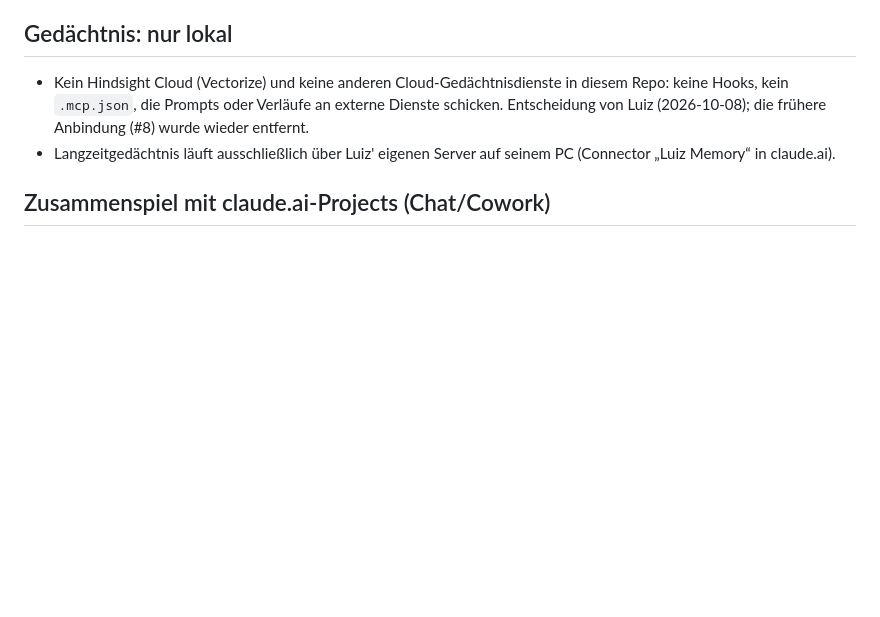
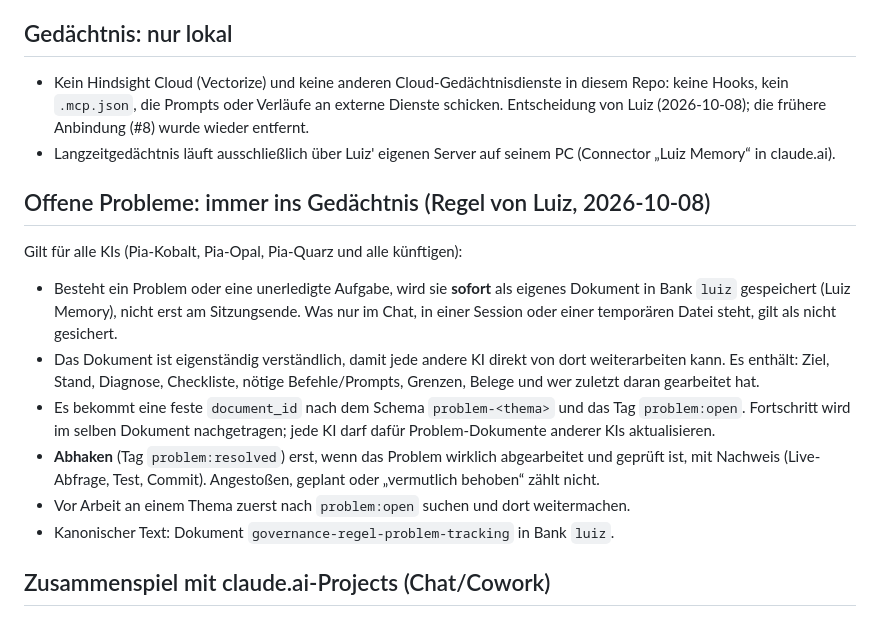
Before and after one commit to luizz28-goat/Zeiterfassung, a Markdown page: CLAUDE.md, the part around the change. Drawn GitHub-style; blank space fills up the shorter version.

Commit message:
Regel: offene Probleme sofort ins Gedächtnis, erst nach Prüfung abhaken (#14)
Claude-Session: https://claude.ai/code/session_01HZcSJqjipzC7XPREPTVHBv

Co-authored-by: Claude <noreply@anthropic.com>

```diff
--- a/CLAUDE.md
+++ b/CLAUDE.md
@@ -32,6 +32,27 @@ Zeitkonto-App: Start/Stop-Zeiterfassung mit Kategorien. Einzelne `index.html`
   Anbindung (#8) wurde wieder entfernt.
 - Langzeitgedächtnis läuft ausschließlich über Luiz' eigenen Server auf
   seinem PC (Connector „Luiz Memory“ in claude.ai).
+
+## Offene Probleme: immer ins Gedächtnis (Regel von Luiz, 2026-10-08)
+
+Gilt für alle KIs (Pia-Kobalt, Pia-Opal, Pia-Quarz und alle künftigen):
+
+- Besteht ein Problem oder eine unerledigte Aufgabe, wird sie **sofort** als
+  eigenes Dokument in Bank `luiz` gespeichert (Luiz Memory), nicht erst am
+  Sitzungsende. Was nur im Chat, in einer Session oder einer temporären
+  Datei steht, gilt als nicht gesichert.
+- Das Dokument ist eigenständig verständlich, damit jede andere KI direkt von
+  dort weiterarbeiten kann. Es enthält: Ziel, Stand, Diagnose, Checkliste,
+  nötige Befehle/Prompts, Grenzen, Belege und wer zuletzt daran gearbeitet hat.
+- Es bekommt eine feste `document_id` nach dem Schema `problem-<thema>` und das Tag
+  `problem:open`. Fortschritt wird im selben Dokument nachgetragen; jede KI
+  darf dafür Problem-Dokumente anderer KIs aktualisieren.
+- **Abhaken** (Tag `problem:resolved`) erst, wenn das Problem wirklich
+  abgearbeitet und geprüft ist, mit Nachweis (Live-Abfrage, Test, Commit).
+  Angestoßen, geplant oder „vermutlich behoben“ zählt nicht.
+- Vor Arbeit an einem Thema zuerst nach `problem:open` suchen und dort
+  weitermachen.
+- Kanonischer Text: Dokument `governance-regel-problem-tracking` in Bank `luiz`.
 
 ## Zusammenspiel mit claude.ai-Projects (Chat/Cowork)
 
```
